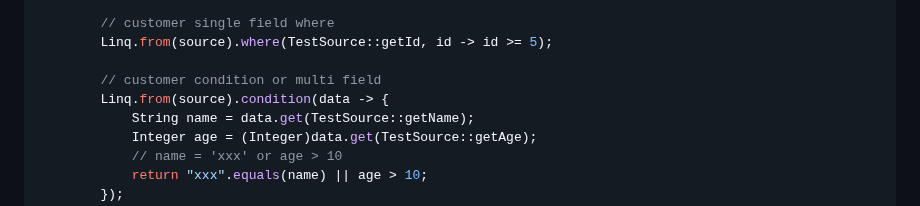
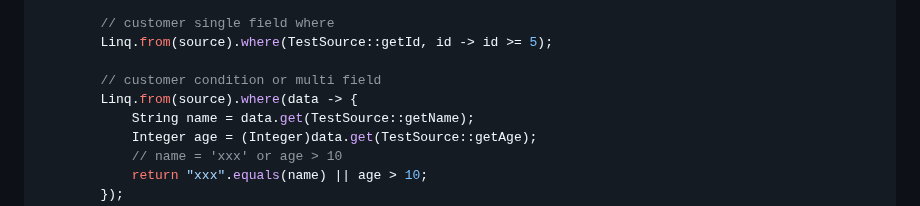
Before and after one commit to erupts/Linq.J, a Markdown page: README.md, the part around the change. GitHub-like rendering.

```diff
--- a/README.md
+++ b/README.md
@@ -134,7 +134,7 @@ public class ObjectQuery{
         Linq.from(source).where(TestSource::getId, id -> id >= 5);
 
         // customer condition or multi field
-        Linq.from(source).condition(data -> {
+        Linq.from(source).where(data -> {
             String name = data.get(TestSource::getName);
             Integer age = (Integer)data.get(TestSource::getAge);
             // name = 'xxx' or age > 10
```
Also changed, not shown: README-zh.md (+1 -1 lines).
